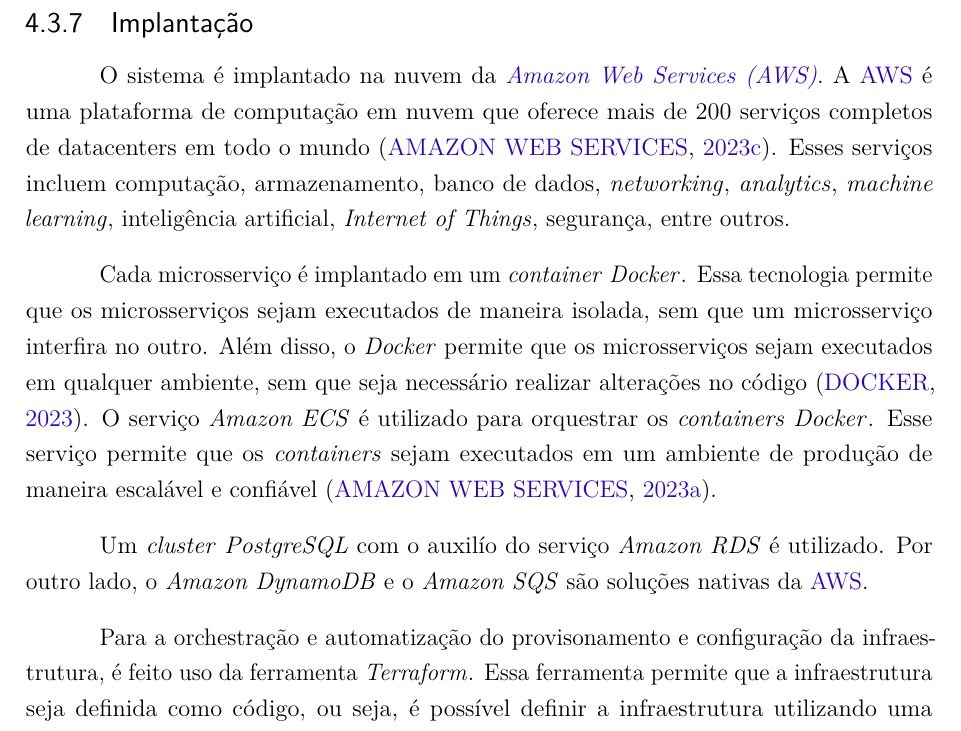
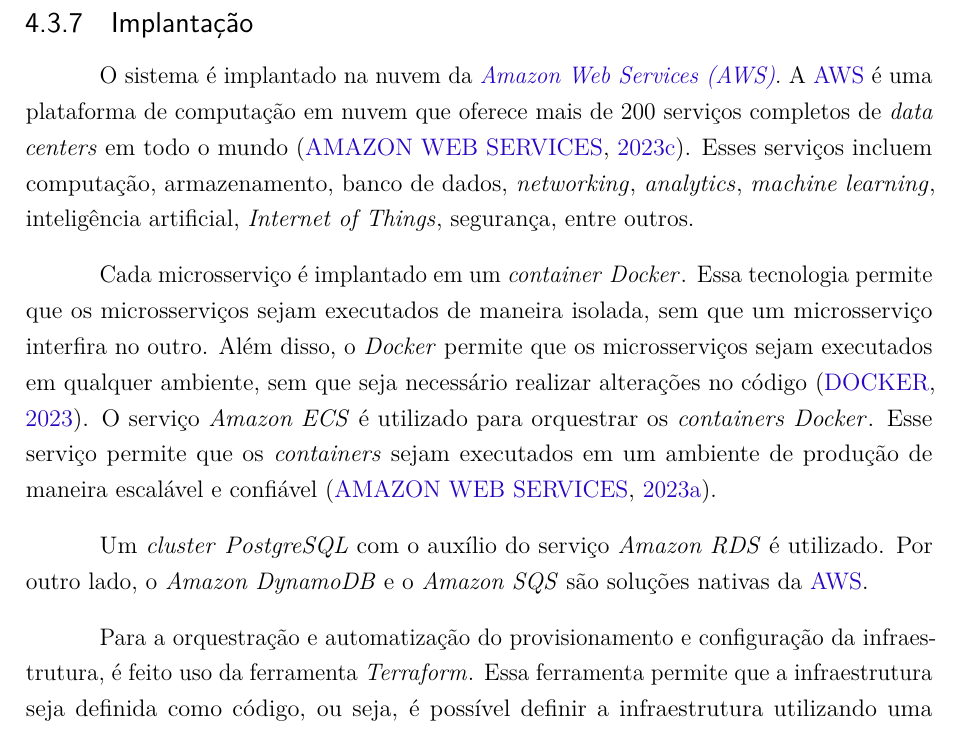
Before and after one commit to C0lliNN/MonografiaGraduacao, a LaTeX thesis (Principal.tex, which reads textual/t4-metodologia.tex): part of page 41 of 46, cut so that both start at the same text. Compiled offline with pdfLaTeX.

Commit message:
Fix grammar mistakes

```diff
--- a/textual/t4-metodologia.tex
+++ b/textual/t4-metodologia.tex
@@ -136,10 +136,10 @@
 Três tipos de testes são escritos para validar o sistema: testes unitários, testes de integração e testes de aceitação. Os testes unitários são escritos para validar métodos e classes do sistema. Por outro lado, os testes de integração validam a integração entre dois microsserviços e integrações com componentes externos, como banco de dados. Por fim, os testes de aceitação são implementados para validar os requisitos do sistema. É importante ressaltar que todos os testes são automatizados utilizando o \english{JUnit}.
 
 \subsection{Implantação}
-O sistema é implantado na nuvem da \english{\acrfull{aws}}. A \acrshort{aws} é uma plataforma de computação em nuvem que oferece mais de 200 serviços completos de datacenters em todo o mundo \cite{aws}. Esses serviços incluem computação, armazenamento, banco de dados, \english{networking}, \english{analytics}, \english{machine learning}, inteligência artificial, \english{Internet of Things}, segurança, entre outros.
+O sistema é implantado na nuvem da \english{\acrfull{aws}}. A \acrshort{aws} é uma plataforma de computação em nuvem que oferece mais de 200 serviços completos de \english{data centers} em todo o mundo \cite{aws}. Esses serviços incluem computação, armazenamento, banco de dados, \english{networking}, \english{analytics}, \english{machine learning}, inteligência artificial, \english{Internet of Things}, segurança, entre outros.
 
 Cada microsserviço é implantado em um \english{container} \english{Docker}. Essa tecnologia permite que os microsserviços sejam executados de maneira isolada, sem que um microsserviço interfira no outro. Além disso, o \english{Docker} permite que os microsserviços sejam executados em qualquer ambiente, sem que seja necessário realizar alterações no código \cite{docker}. O serviço \english{Amazon ECS} é utilizado para orquestrar os \english{containers} \english{Docker}. Esse serviço permite que os \english{containers} sejam executados em um ambiente de produção de maneira escalável e confiável \cite{amazonEcs}.
 
-Um \english{cluster} \english{PostgreSQL} com o auxilío do serviço \english{Amazon RDS} é utilizado. Por outro lado, o \english{Amazon DynamoDB} e o \english{Amazon SQS} são soluções nativas da \acrshort{aws}.
+Um \english{cluster} \english{PostgreSQL} com o auxílio do serviço \english{Amazon RDS} é utilizado. Por outro lado, o \english{Amazon DynamoDB} e o \english{Amazon SQS} são soluções nativas da \acrshort{aws}.
 
-Para a orchestração e automatização do provisonamento e configuração da infraestrutura, é feito uso da ferramenta \english{Terraform}. Essa ferramenta permite que a infraestrutura seja definida como código, ou seja, é possível definir a infraestrutura utilizando uma linguagem de programação \cite{terraform}. Além disso, o \english{Terraform} permite que a infraestrutura seja provisionada e configurada de maneira automatizada.
+Para a orquestração e automatização do provisionamento e configuração da infraestrutura, é feito uso da ferramenta \english{Terraform}. Essa ferramenta permite que a infraestrutura seja definida como código, ou seja, é possível definir a infraestrutura utilizando uma linguagem de programação \cite{terraform}. Além disso, o \english{Terraform} permite que a infraestrutura seja provisionada e configurada de maneira automatizada.
```
